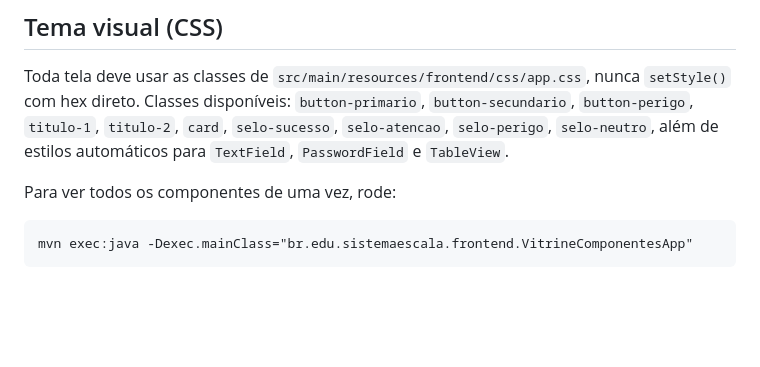
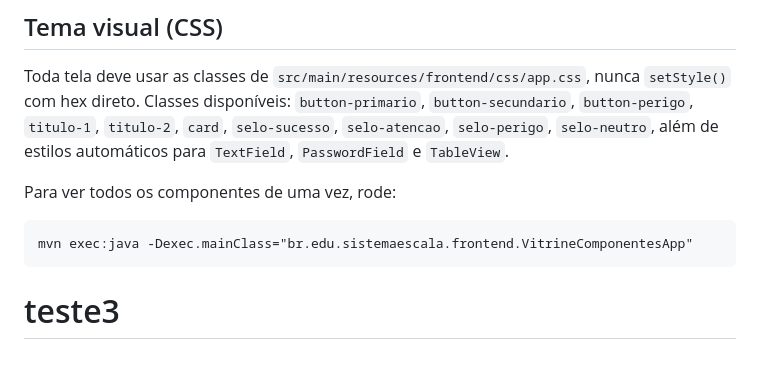
Before and after one commit to Joao-Bosco-Neto/Prototipo-de-Automaco-de-Escala, a Markdown page: README.md, the part around the change. GitHub-like rendering; blank space fills up the shorter version.

Commit message:
chore: teste de protecao de branch v3 (#107)

```diff
--- a/README.md
+++ b/README.md
@@ -83,3 +83,4 @@ automáticos para `TextField`, `PasswordField` e `TableView`.
 Para ver todos os componentes de uma vez, rode:
 
     mvn exec:java -Dexec.mainClass="br.edu.sistemaescala.frontend.VitrineComponentesApp"
+# teste3
```
